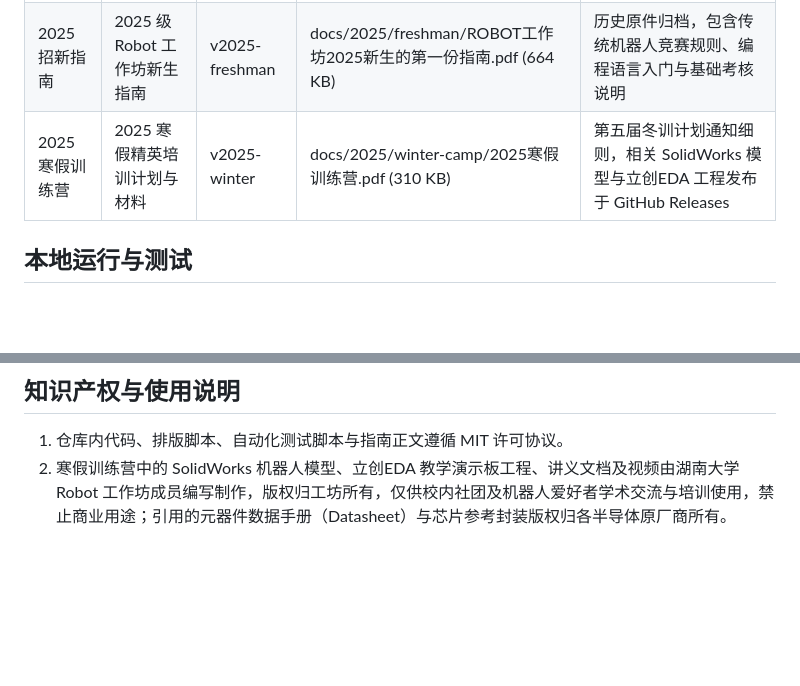
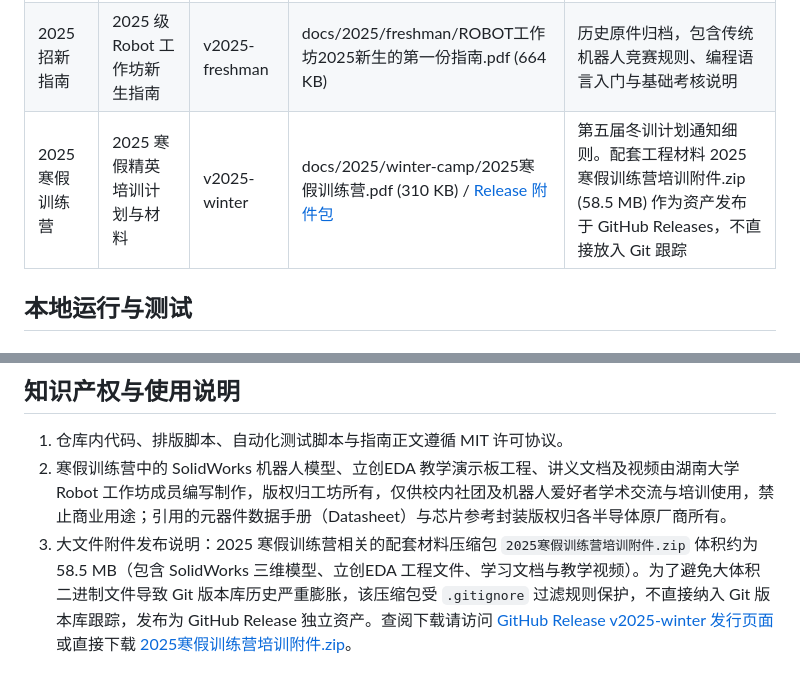
Before and after one commit to RobotWorkShop-BigHeroX/FreshmanGuide, a Markdown page: README.md, 2 parts joined by grey strips. GitHub-like rendering; blank space fills up the shorter version.

Commit message:
docs: explain 2025 winter camp attachment release distribution in README

```diff
--- a/README.md
+++ b/README.md
@@ -15,7 +15,7 @@ https://robotworkshop-bigherox.github.io/FreshmanGuide/
 | :--- | :--- | :--- | :--- | :--- |
 | 2026 招新指南 | 2026 级 Robot 工作坊新生指南 | v2026-freshman | docs/2026/freshman/湖南大学Robot工作坊2026新生指南.pdf (2.6 MB) | 包含具身智能与双足人形机器人方向内容，正文由 Markdown 源码与 XeLaTeX 排版工程编译生成 |
 | 2025 招新指南 | 2025 级 Robot 工作坊新生指南 | v2025-freshman | docs/2025/freshman/ROBOT工作坊2025新生的第一份指南.pdf (664 KB) | 历史原件归档，包含传统机器人竞赛规则、编程语言入门与基础考核说明 |
-| 2025 寒假训练营 | 2025 寒假精英培训计划与材料 | v2025-winter | docs/2025/winter-camp/2025寒假训练营.pdf (310 KB) | 第五届冬训计划通知细则，相关 SolidWorks 模型与立创EDA 工程发布于 GitHub Releases |
+| 2025 寒假训练营 | 2025 寒假精英培训计划与材料 | v2025-winter | docs/2025/winter-camp/2025寒假训练营.pdf (310 KB) / [Release 附件包](https://github.com/RobotWorkShop-BigHeroX/FreshmanGuide/releases/tag/v2025-winter) | 第五届冬训计划通知细则。配套工程材料 2025寒假训练营培训附件.zip (58.5 MB) 作为资产发布于 GitHub Releases，不直接放入 Git 跟踪 |
 
 ## 本地运行与测试
 
@@ -66,3 +66,4 @@ FreshmanGuide/
 
 1. 仓库内代码、排版脚本、自动化测试脚本与指南正文遵循 MIT 许可协议。
 2. 寒假训练营中的 SolidWorks 机器人模型、立创EDA 教学演示板工程、讲义文档及视频由湖南大学 Robot 工作坊成员编写制作，版权归工坊所有，仅供校内社团及机器人爱好者学术交流与培训使用，禁止商业用途；引用的元器件数据手册（Datasheet）与芯片参考封装版权归各半导体原厂商所有。
+3. 大文件附件发布说明：2025 寒假训练营相关的配套材料压缩包 `2025寒假训练营培训附件.zip` 体积约为 58.5 MB（包含 SolidWorks 三维模型、立创EDA 工程文件、学习文档与教学视频）。为了避免大体积二进制文件导致 Git 版本库历史严重膨胀，该压缩包受 `.gitignore` 过滤规则保护，不直接纳入 Git 版本库跟踪，发布为 GitHub Release 独立资产。查阅下载请访问 [GitHub Release v2025-winter 发行页面](https://github.com/RobotWorkShop-BigHeroX/FreshmanGuide/releases/tag/v2025-winter) 或直接下载 [2025寒假训练营培训附件.zip](https://github.com/RobotWorkShop-BigHeroX/FreshmanGuide/releases/download/v2025-winter/2025%E5%AF%92%E5%81%87%E8%AE%AD%E7%BB%83%E8%90%A5%E5%9F%B9%E8%AE%AD%E9%99%84%E4%BB%B6.zip)。
```
